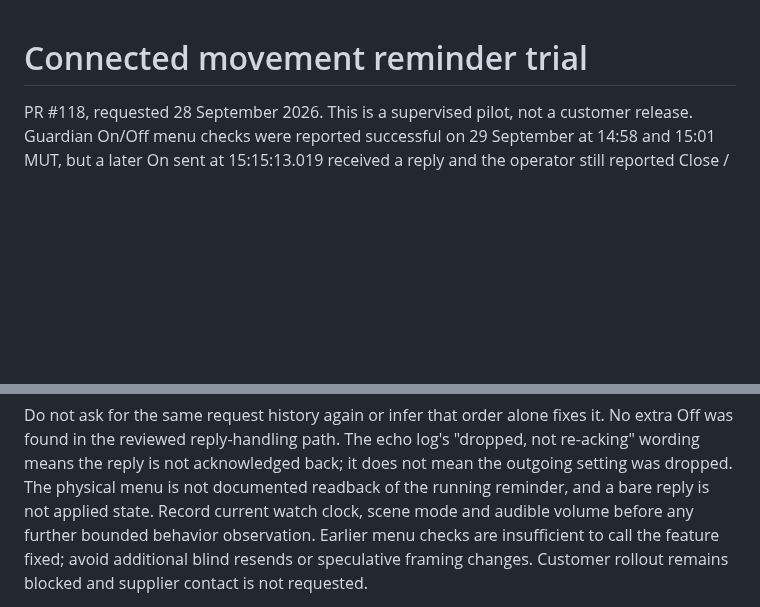
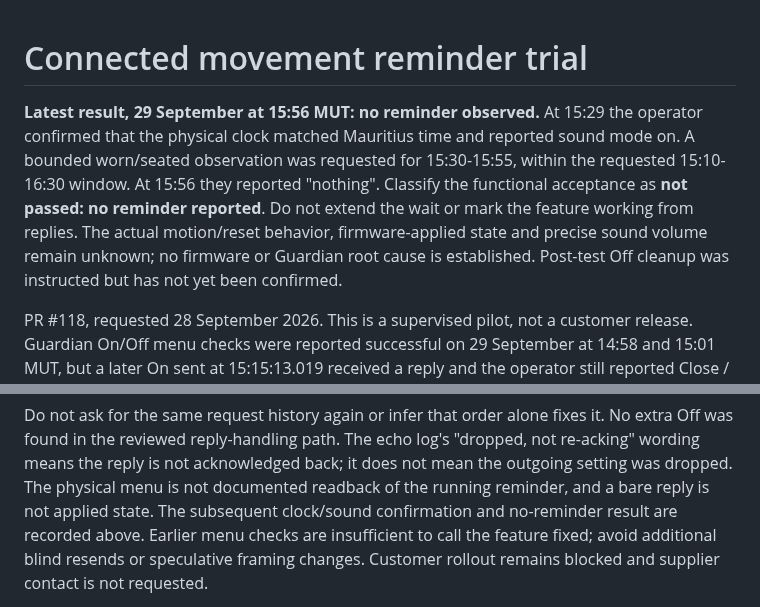
Before and after one commit to vikrav14/guardian, a Markdown page: docs/testing/movement-reminder-app-trial.md, 2 parts joined by grey strips. Rendered like a GitHub page; blank space fills up the shorter version.

```diff
--- a/docs/testing/movement-reminder-app-trial.md
+++ b/docs/testing/movement-reminder-app-trial.md
@@ -1,4 +1,14 @@
 # Connected movement reminder trial
+
+**Latest result, 29 September at 15:56 MUT: no reminder observed.** At 15:29
+the operator confirmed that the physical clock matched Mauritius time and
+reported sound mode on. A bounded worn/seated observation was requested for
+15:30-15:55, within the requested 15:10-16:30 window. At 15:56 they reported
+"nothing". Classify the functional acceptance as **not passed: no reminder
+reported**. Do not extend the wait or mark the feature working from replies.
+The actual motion/reset behavior, firmware-applied state and precise sound
+volume remain unknown; no firmware or Guardian root cause is established.
+Post-test Off cleanup was instructed but has not yet been confirmed.
 
 PR #118, requested 28 September 2026. This is a supervised pilot, not a customer
 release. Guardian On/Off menu checks were reported successful on 29 September
@@ -37,8 +47,8 @@ it. No extra Off was found in the reviewed reply-handling path. The echo log's
 "dropped, not re-acking" wording means the reply is not acknowledged back; it
 does not mean the outgoing setting was dropped. The physical menu is not
 documented readback of the running reminder, and a bare reply is not applied
-state. Record current watch clock, scene mode and audible volume before any
-further bounded behavior observation. Earlier menu checks are insufficient to
+state. The subsequent clock/sound confirmation and no-reminder result are
+recorded above. Earlier menu checks are insufficient to
 call the feature fixed; avoid additional blind resends or speculative framing
 changes. Customer rollout remains blocked and supplier contact is not requested.
 
```
Also changed, not shown: docs/testing/sedentary-source-audit-2026-09-29.md (+37 -0 lines).
